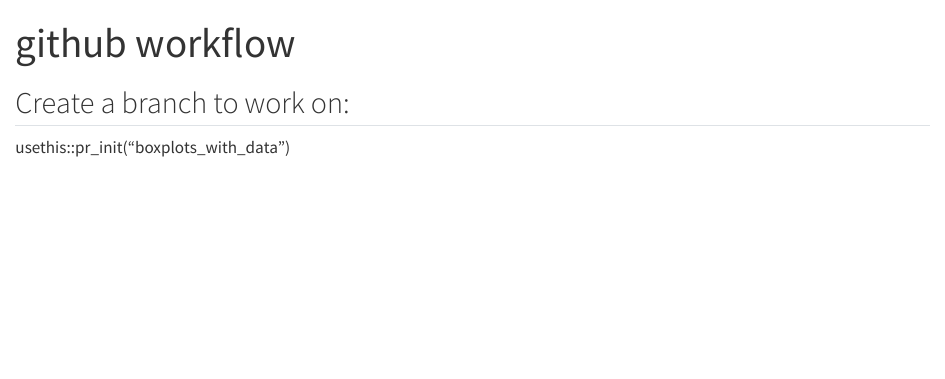
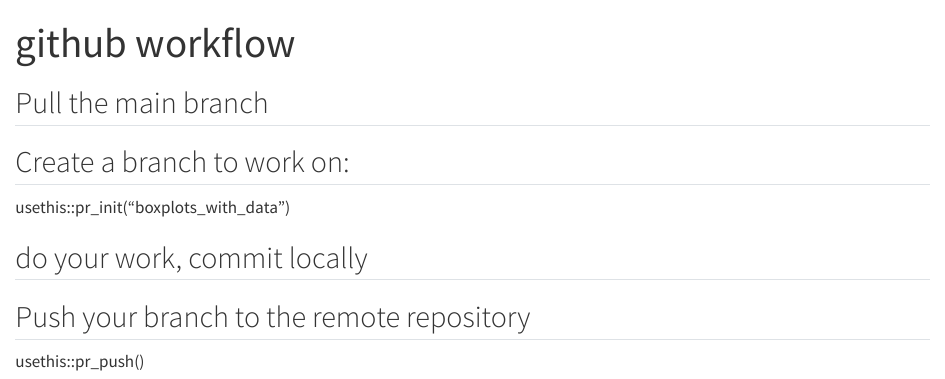
Before and after one commit to bcgov/skills_lmo_2025, a Quarto document (github workflow.qmd): the page in a window 1100 px wide, from its top. Rendered offline with R 4.5, knitr and Pandoc in place of Quarto, with nearby package versions.

Commit message:
small additions

```diff
--- a/github workflow.qmd
+++ b/github workflow.qmd
@@ -4,6 +4,15 @@
 
 ---
 
+## Pull the main branch
+
+
 ## Create a branch to work on:
 
 usethis::pr_init("boxplots_with_data")
+
+## do your work, commit locally
+
+## Push your branch to the remote repository
+
+usethis::pr_push()
```
